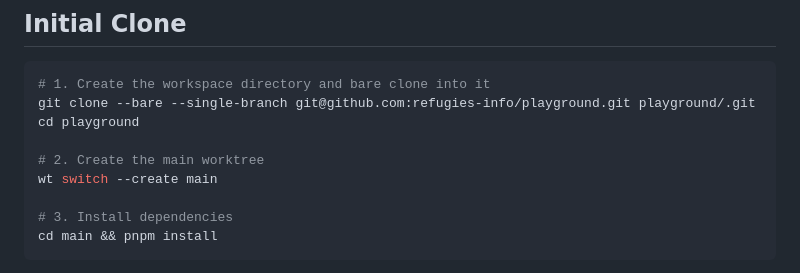
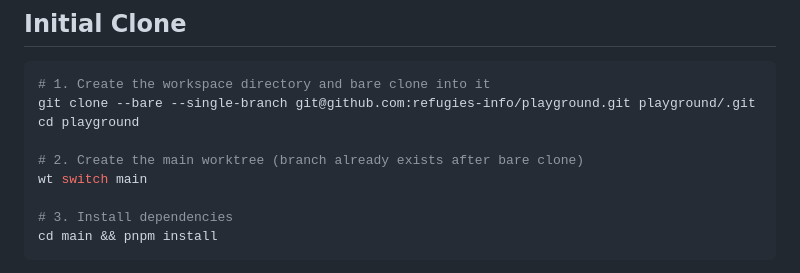
Before and after one commit to refugies-info/playground, a Markdown page: documentation/guides/worktrees.md, the part around the change. Drawn GitHub-style.

Commit message:
fix: use wt switch main (no --create) after bare clone
git clone --bare already creates the main branch locally,
so --create fails. Use wt switch main to attach a worktree
to the existing branch.

👾 Generated with [Letta Code](https://letta.com)

Co-Authored-By: Letta <noreply@letta.com>

```diff
--- a/documentation/guides/worktrees.md
+++ b/documentation/guides/worktrees.md
@@ -57,8 +57,8 @@ Create the file if it doesn't exist: `wt config create` then add the `[projects]
 git clone --bare --single-branch git@github.com:refugies-info/playground.git playground/.git
 cd playground
 
-# 2. Create the main worktree
-wt switch --create main
+# 2. Create the main worktree (branch already exists after bare clone)
+wt switch main
 
 # 3. Install dependencies
 cd main && pnpm install
```
